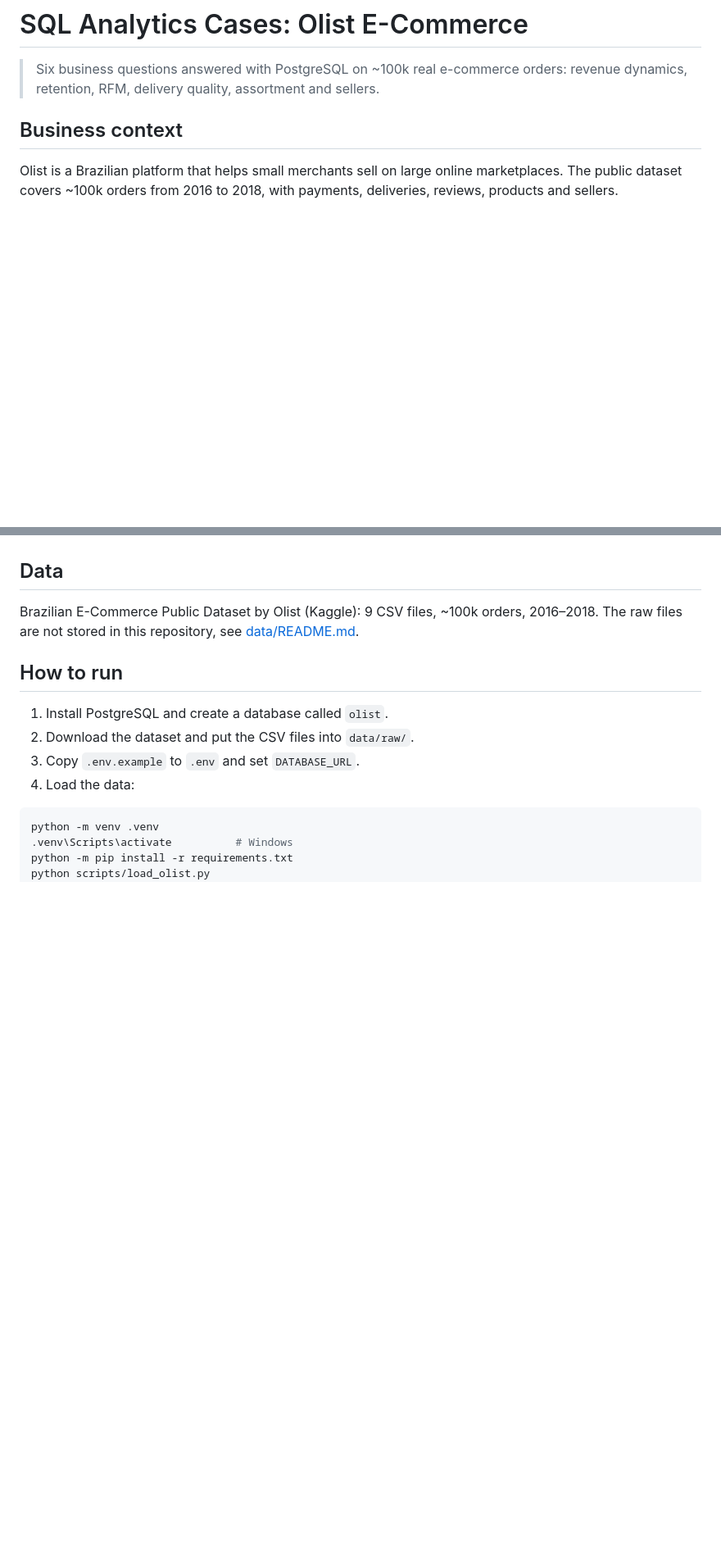
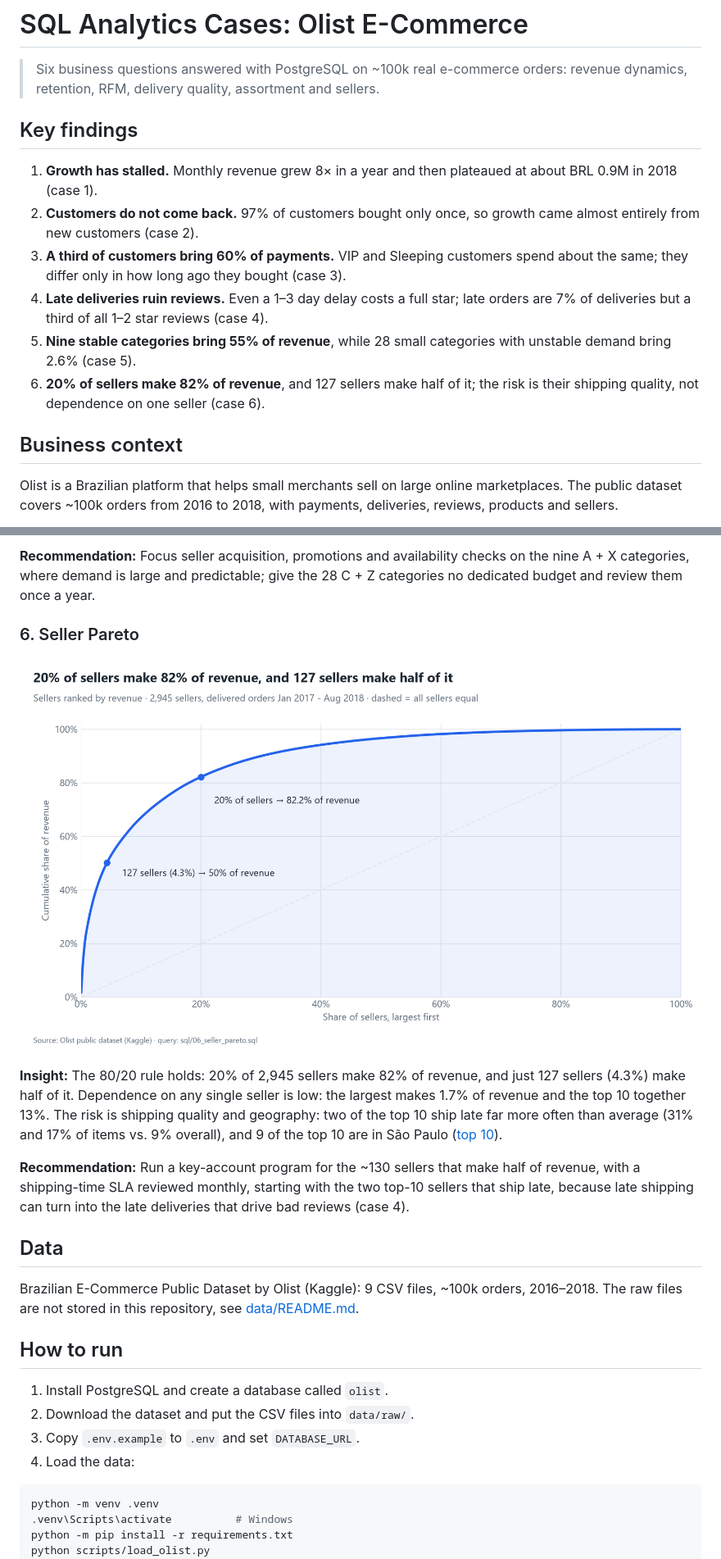
Before and after one commit to illia-sukhikh/sql-analytics-cases, a Markdown page: README.md, 2 parts joined by grey strips. Shown at 82% size. GitHub-like rendering; pictures changed too: images/06_pareto.png (added); blank space fills up the shorter version.

Commit message:
Add cases 4-6: delivery, ABC/XYZ, sellers

```diff
--- a/README.md
+++ b/README.md
@@ -1,6 +1,15 @@
 # SQL Analytics Cases: Olist E-Commerce
 
 > Six business questions answered with PostgreSQL on ~100k real e-commerce orders: revenue dynamics, retention, RFM, delivery quality, assortment and sellers.
+
+## Key findings
+
+1. **Growth has stalled.** Monthly revenue grew 8× in a year and then plateaued at about BRL 0.9M in 2018 (case 1).
+2. **Customers do not come back.** 97% of customers bought only once, so growth came almost entirely from new customers (case 2).
+3. **A third of customers bring 60% of payments.** VIP and Sleeping customers spend about the same; they differ only in how long ago they bought (case 3).
+4. **Late deliveries ruin reviews.** Even a 1–3 day delay costs a full star; late orders are 7% of deliveries but a third of all 1–2 star reviews (case 4).
+5. **Nine stable categories bring 55% of revenue**, while 28 small categories with unstable demand bring 2.6% (case 5).
+6. **20% of sellers make 82% of revenue**, and 127 sellers make half of it; the risk is their shipping quality, not dependence on one seller (case 6).
 
 ## Business context
 
@@ -47,3 +71,12 @@ I analyze it the way I would for a commercial team: every case starts with a bus
+**Recommendation:** Focus seller acquisition, promotions and availability checks on the nine A + X categories, where demand is large and predictable; give the 28 C + Z categories no dedicated budget and review them once a year.
+
+### 6. Seller Pareto
+
+![Seller Pareto curve](images/06_pareto.png)
+
+**Insight:** The 80/20 rule holds: 20% of 2,945 sellers make 82% of revenue, and just 127 sellers (4.3%) make half of it. Dependence on any single seller is low: the largest makes 1.7% of revenue and the top 10 together 13%. The risk is shipping quality and geography: two of the top 10 ship late far more often than average (31% and 17% of items vs. 9% overall), and 9 of the top 10 are in São Paulo ([top 10](sql/06b_top_sellers.sql)).
+
+**Recommendation:** Run a key-account program for the ~130 sellers that make half of revenue, with a shipping-time SLA reviewed monthly, starting with the two top-10 sellers that ship late, because late shipping can turn into the late deliveries that drive bad reviews (case 4).
 
 ## Data
 
```
Also changed, not shown: other parts of README.md (+20 -5 lines), images/04_delivery.png (added), images/05_abc_xyz.png (added), 6 other files.
